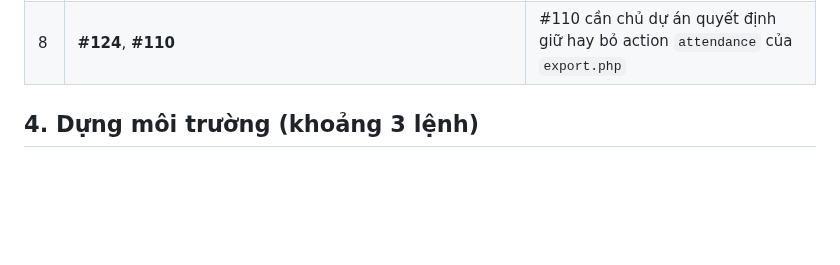
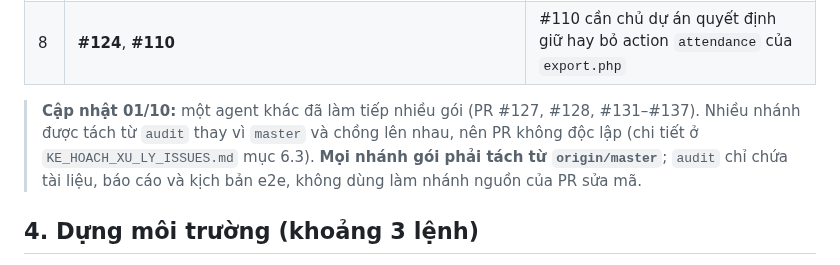
Before and after one commit to josephvinh/glyphutrung, a Markdown page: BAN_GIAO.md, the part around the change. GitHub-like rendering; blank space fills up the shorter version.

```diff
--- a/BAN_GIAO.md
+++ b/BAN_GIAO.md
@@ -35,6 +35,8 @@ Chi tiết từng việc ở `KE_HOACH_XU_LY_ISSUES.md` mục 6.5. Tóm tắt:
 | 6 | **#98** (sau P1), **P4** (sau P1), **P8** (sau P1) | P4 và P8 cùng sửa `_bootstrap.php`, `data.php` với P1 |
 | 7 | **P7b**, **P7** (làm cuối) | P7 chạm nhiều `views/*.php` nên dễ xung đột; gồm #109, #121, #122 |
 | 8 | **#124**, **#110** | #110 cần chủ dự án quyết định giữ hay bỏ action `attendance` của `export.php` |
+
+> **Cập nhật 01/10:** một agent khác đã làm tiếp nhiều gói (PR #127, #128, #131–#137). Nhiều nhánh được tách từ `audit` thay vì `master` và chồng lên nhau, nên PR không độc lập (chi tiết ở `KE_HOACH_XU_LY_ISSUES.md` mục 6.3). **Mọi nhánh gói phải tách từ `origin/master`**; `audit` chỉ chứa tài liệu, báo cáo và kịch bản e2e, không dùng làm nhánh nguồn của PR sửa mã.
 
 ## 4. Dựng môi trường (khoảng 3 lệnh)
 
```
Also changed, not shown: KE_HOACH_XU_LY_ISSUES.md (+27 -18 lines).
